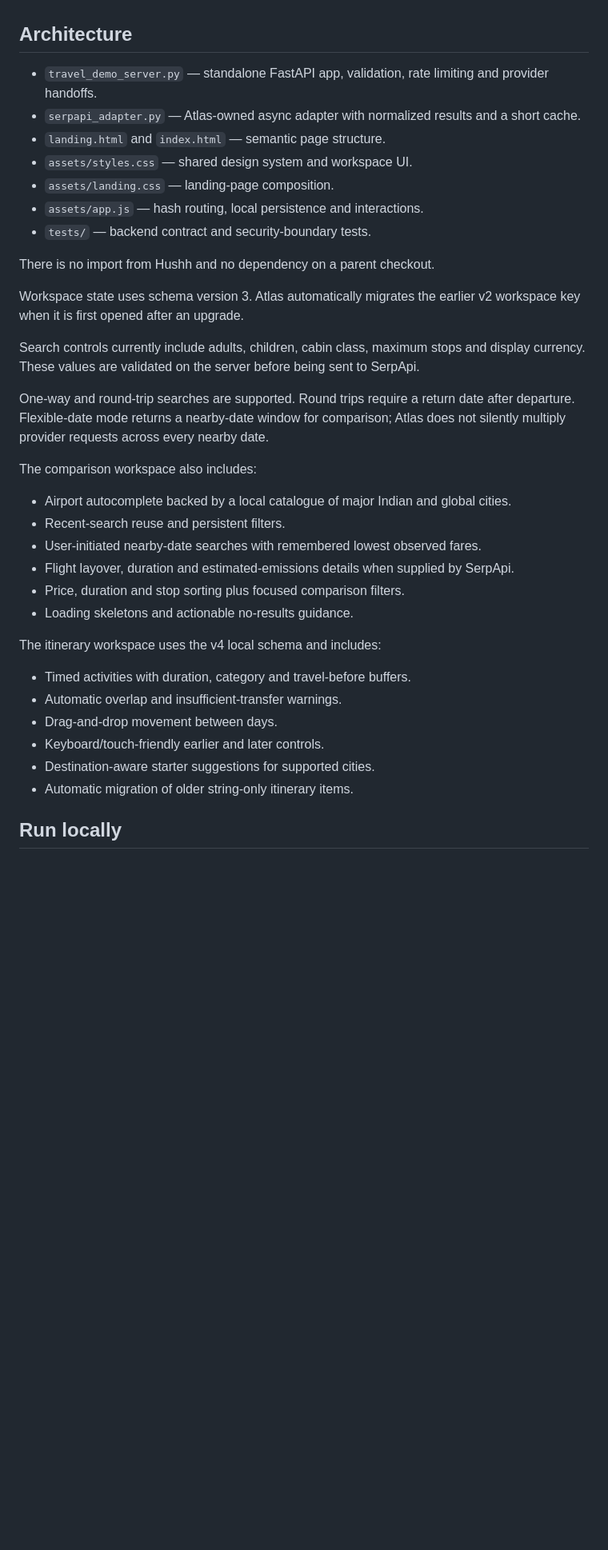
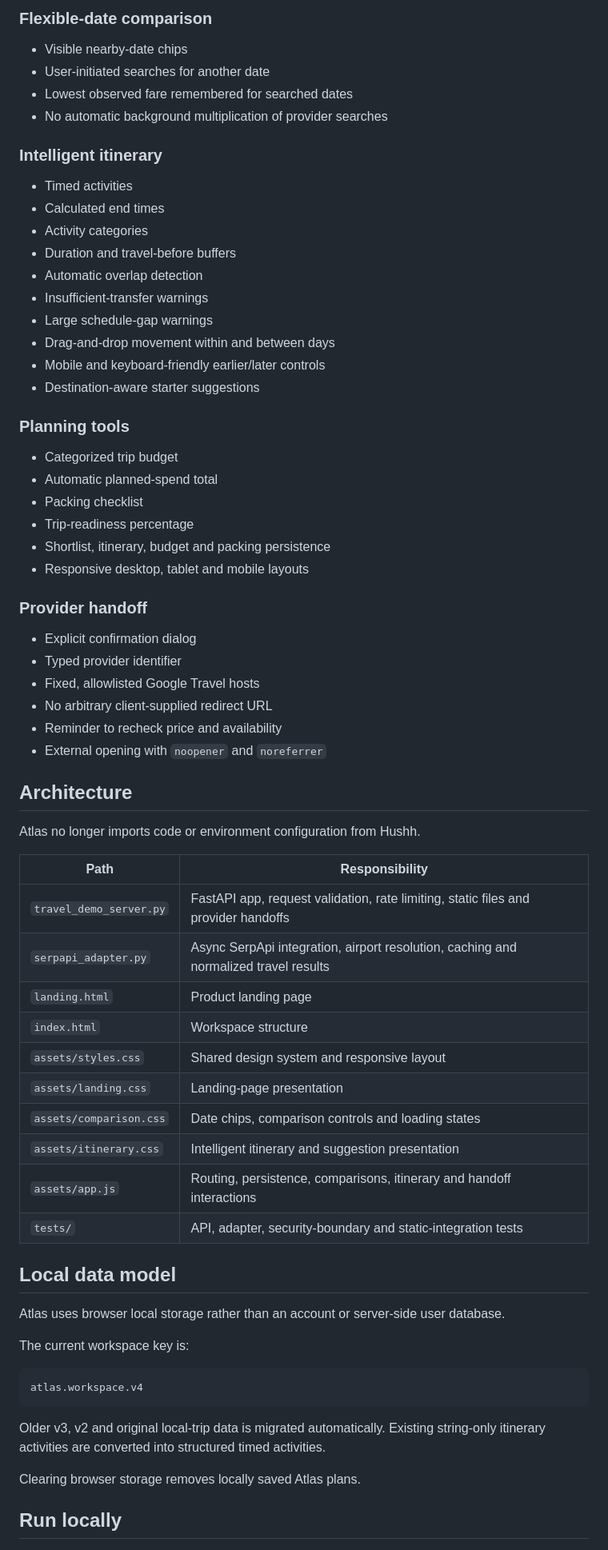
Before and after one commit to riieeya/atlas-travel-planner, a Markdown page: README.md, the part around one of its changes. Shown at 80% size. Drawn GitHub-style; blank space fills up the shorter version.

Commit message:
Rewrite README for complete Atlas feature set

```diff
--- a/README.md
+++ b/README.md
@@ -15,44 +55,69 @@ Atlas does **not** reserve inventory, guarantee prices, process payments or crea
+### Flexible-date comparison
+
+- Visible nearby-date chips
+- User-initiated searches for another date
+- Lowest observed fare remembered for searched dates
+- No automatic background multiplication of provider searches
+
+### Intelligent itinerary
+
+- Timed activities
+- Calculated end times
+- Activity categories
+- Duration and travel-before buffers
+- Automatic overlap detection
+- Insufficient-transfer warnings
+- Large schedule-gap warnings
+- Drag-and-drop movement within and between days
+- Mobile and keyboard-friendly earlier/later controls
+- Destination-aware starter suggestions
+
+### Planning tools
+
+- Categorized trip budget
+- Automatic planned-spend total
+- Packing checklist
+- Trip-readiness percentage
+- Shortlist, itinerary, budget and packing persistence
+- Responsive desktop, tablet and mobile layouts
+
+### Provider handoff
+
+- Explicit confirmation dialog
+- Typed provider identifier
+- Fixed, allowlisted Google Travel hosts
+- No arbitrary client-supplied redirect URL
+- Reminder to recheck price and availability
+- External opening with `noopener` and `noreferrer`
 
 ## Architecture
 
-- `travel_demo_server.py` — standalone FastAPI app, validation, rate limiting and provider handoffs.
-- `serpapi_adapter.py` — Atlas-owned async adapter with normalized results and a short cache.
-- `landing.html` and `index.html` — semantic page structure.
-- `assets/styles.css` — shared design system and workspace UI.
-- `assets/landing.css` — landing-page composition.
-- `assets/app.js` — hash routing, local persistence and interactions.
-- `tests/` — backend contract and security-boundary tests.
+Atlas no longer imports code or environment configuration from Hushh.
 
-There is no import from Hushh and no dependency on a parent checkout.
+| Path | Responsibility |
+|---|---|
+| `travel_demo_server.py` | FastAPI app, request validation, rate limiting, static files and provider handoffs |
+| `serpapi_adapter.py` | Async SerpApi integration, airport resolution, caching and normalized travel results |
+| `landing.html` | Product landing page |
+| `index.html` | Workspace structure |
+| `assets/styles.css` | Shared design system and responsive layout |
+| `assets/landing.css` | Landing-page presentation |
+| `assets/comparison.css` | Date chips, comparison controls and loading states |
+| `assets/itinerary.css` | Intelligent itinerary and suggestion presentation |
+| `assets/app.js` | Routing, persistence, comparisons, itinerary and handoff interactions |
+| `tests/` | API, adapter, security-boundary and static-integration tests |
 
-Workspace state uses schema version 3. Atlas automatically migrates the earlier v2
-workspace key when it is first opened after an upgrade.
+## Local data model
 
-Search controls currently include adults, children, cabin class, maximum stops
-and display currency. These values are validated on the server before being sent
-to SerpApi.
+Atlas uses browser local storage rather than an account or server-side user database.
 
-One-way and round-trip searches are supported. Round trips require a return date
-after departure. Flexible-date mode returns a nearby-date window for comparison;
-Atlas does not silently multiply provider requests across every nearby date.
+The current workspace key is:
 
-The comparison workspace also includes:
+    atlas.workspace.v4
 
-- Airport autocomplete backed by a local catalogue of major Indian and global cities.
-- Recent-search reuse and persistent filters.
-- User-initiated nearby-date searches with remembered lowest observed fares.
-- Flight layover, duration and estimated-emissions details when supplied by SerpApi.
-- Price, duration and stop sorting plus focused comparison filters.
-- Loading skeletons and actionable no-results guidance.
+Older v3, v2 and original local-trip data is migrated automatically. Existing string-only itinerary activities are converted into structured timed activities.
 
-The itinerary workspace uses the v4 local schema and includes:
-
-- Timed activities with duration, category and travel-before buffers.
-- Automatic overlap and insufficient-transfer warnings.
-- Drag-and-drop movement between days.
-- Keyboard/touch-friendly earlier and later controls.
-- Destination-aware starter suggestions for supported cities.
-- Automatic migration of older string-only itinerary items.
+Clearing browser storage removes locally saved Atlas plans.
 
 ## Run locally
 
```
Also changed, not shown: other parts of README.md (+145 -33 lines).
